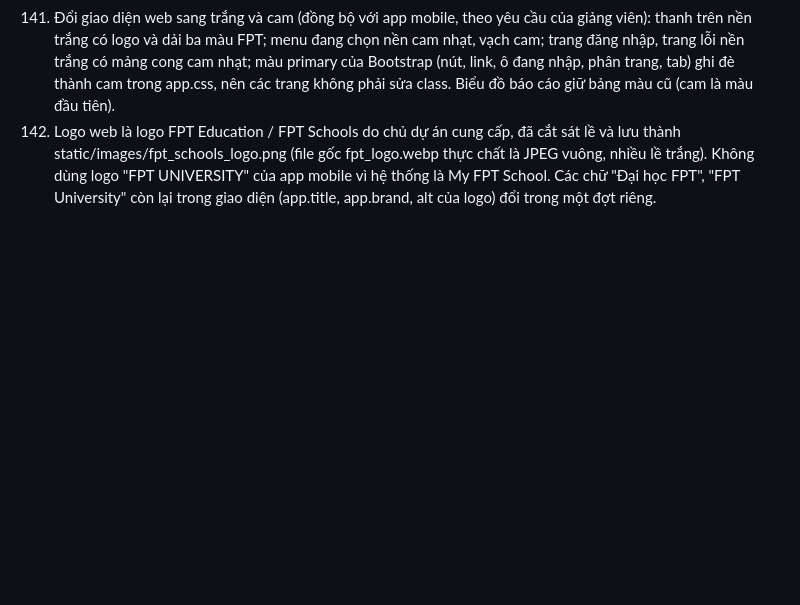
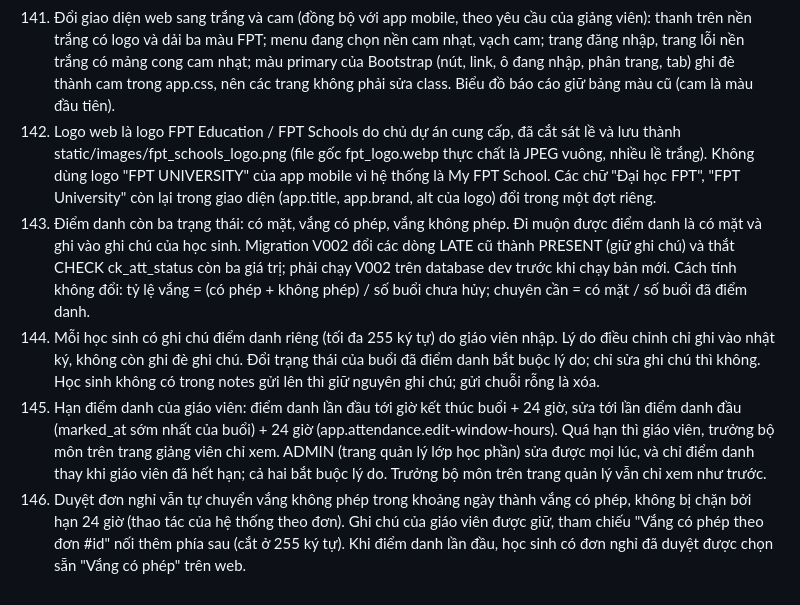
Before and after one commit to hungluu2405/FPT-Contact_Book_Official, a Markdown page: docs/ASSUMPTIONS.md, the part around the change. Rendered like a GitHub page; blank space fills up the shorter version.

Commit message:
docs: describe three attendance statuses and the 24-hour window
Co-Authored-By: Claude Opus 5.5 <noreply@anthropic.com>

```diff
--- a/docs/ASSUMPTIONS.md
+++ b/docs/ASSUMPTIONS.md
@@ -142,3 +142,7 @@
 140. Giai đoạn 9d: điểm danh và duyệt đơn qua API nhận JSON body. statuses là đối tượng JSON có khóa là students.id (chuỗi số) và phải đủ mọi sinh viên của bảng điểm danh, giống form web. Kết quả lưu trả kèm bảng điểm danh sau khi lưu để mobile hiển thị lại mà không cần gọi thêm. Mọi quy tắc (buổi chưa diễn ra, lý do khi sửa, cảnh báo vắng gửi SV và PH, khóa khi hai người lưu cùng lúc, audit) nằm ở AttendanceService và RequestService, dùng chung với web.
 141. Đổi giao diện web sang trắng và cam (đồng bộ với app mobile, theo yêu cầu của giảng viên): thanh trên nền trắng có logo và dải ba màu FPT; menu đang chọn nền cam nhạt, vạch cam; trang đăng nhập, trang lỗi nền trắng có mảng cong cam nhạt; màu primary của Bootstrap (nút, link, ô đang nhập, phân trang, tab) ghi đè thành cam trong app.css, nên các trang không phải sửa class. Biểu đồ báo cáo giữ bảng màu cũ (cam là màu đầu tiên).
 142. Logo web là logo FPT Education / FPT Schools do chủ dự án cung cấp, đã cắt sát lề và lưu thành static/images/fpt_schools_logo.png (file gốc fpt_logo.webp thực chất là JPEG vuông, nhiều lề trắng). Không dùng logo "FPT UNIVERSITY" của app mobile vì hệ thống là My FPT School. Các chữ "Đại học FPT", "FPT University" còn lại trong giao diện (app.title, app.brand, alt của logo) đổi trong một đợt riêng.
+143. Điểm danh còn ba trạng thái: có mặt, vắng có phép, vắng không phép. Đi muộn được điểm danh là có mặt và ghi vào ghi chú của học sinh. Migration V002 đổi các dòng LATE cũ thành PRESENT (giữ ghi chú) và thắt CHECK ck_att_status còn ba giá trị; phải chạy V002 trên database dev trước khi chạy bản mới. Cách tính không đổi: tỷ lệ vắng = (có phép + không phép) / số buổi chưa hủy; chuyên cần = có mặt / số buổi đã điểm danh.
+144. Mỗi học sinh có ghi chú điểm danh riêng (tối đa 255 ký tự) do giáo viên nhập. Lý do điều chỉnh chỉ ghi vào nhật ký, không còn ghi đè ghi chú. Đổi trạng thái của buổi đã điểm danh bắt buộc lý do; chỉ sửa ghi chú thì không. Học sinh không có trong notes gửi lên thì giữ nguyên ghi chú; gửi chuỗi rỗng là xóa.
+145. Hạn điểm danh của giáo viên: điểm danh lần đầu tới giờ kết thúc buổi + 24 giờ, sửa tới lần điểm danh đầu (marked_at sớm nhất của buổi) + 24 giờ (app.attendance.edit-window-hours). Quá hạn thì giáo viên, trưởng bộ môn trên trang giảng viên chỉ xem. ADMIN (trang quản lý lớp học phần) sửa được mọi lúc, và chỉ điểm danh thay khi giáo viên đã hết hạn; cả hai bắt buộc lý do. Trưởng bộ môn trên trang quản lý vẫn chỉ xem như trước.
+146. Duyệt đơn nghỉ vẫn tự chuyển vắng không phép trong khoảng ngày thành vắng có phép, không bị chặn bởi hạn 24 giờ (thao tác của hệ thống theo đơn). Ghi chú của giáo viên được giữ, tham chiếu "Vắng có phép theo đơn #id" nối thêm phía sau (cắt ở 255 ký tự). Khi điểm danh lần đầu, học sinh có đơn nghỉ đã duyệt được chọn sẵn "Vắng có phép" trên web.
```
Also changed, not shown: docs/API.md (+6 -4 lines), docs/SRS.md (+2 -2 lines).
